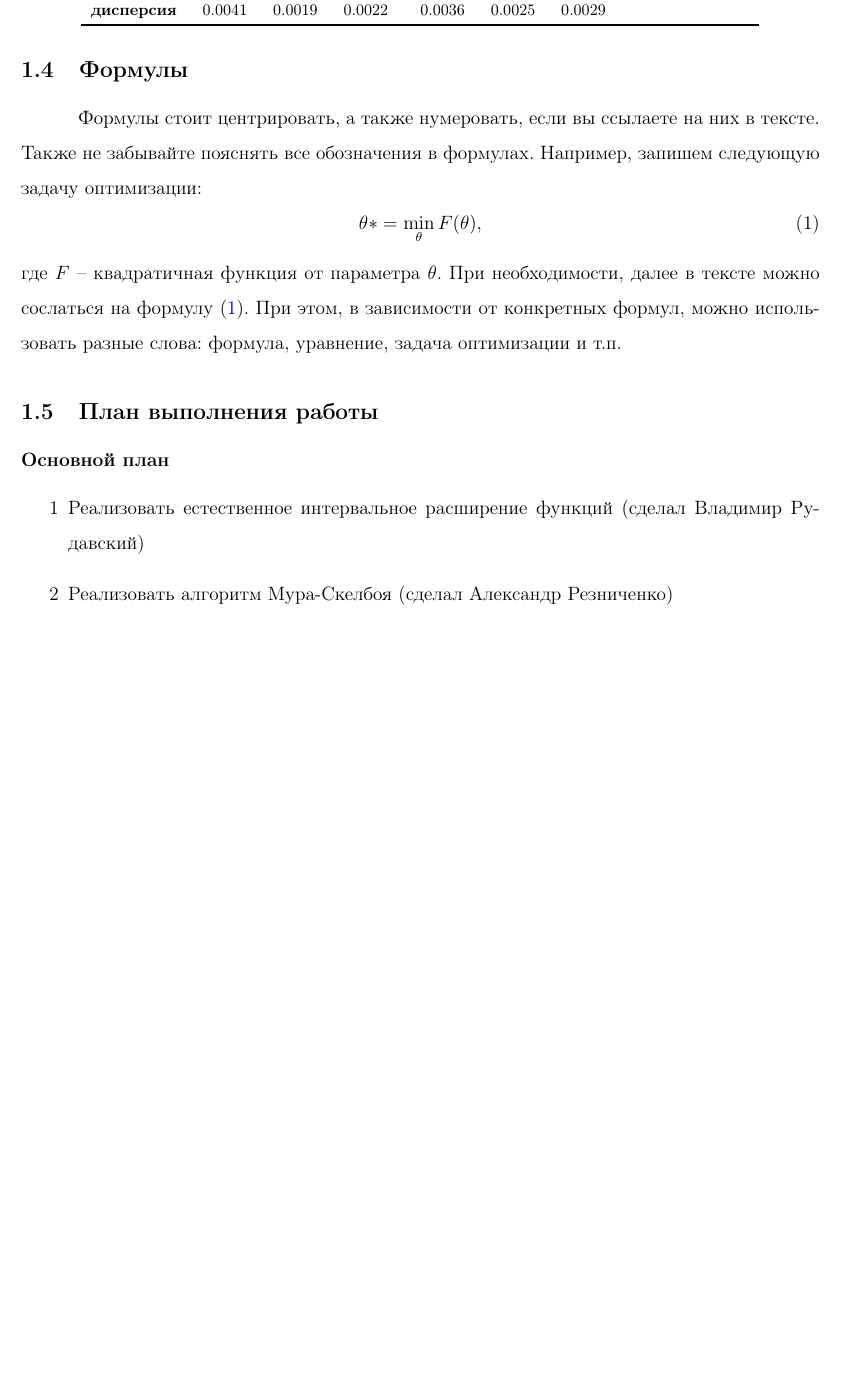
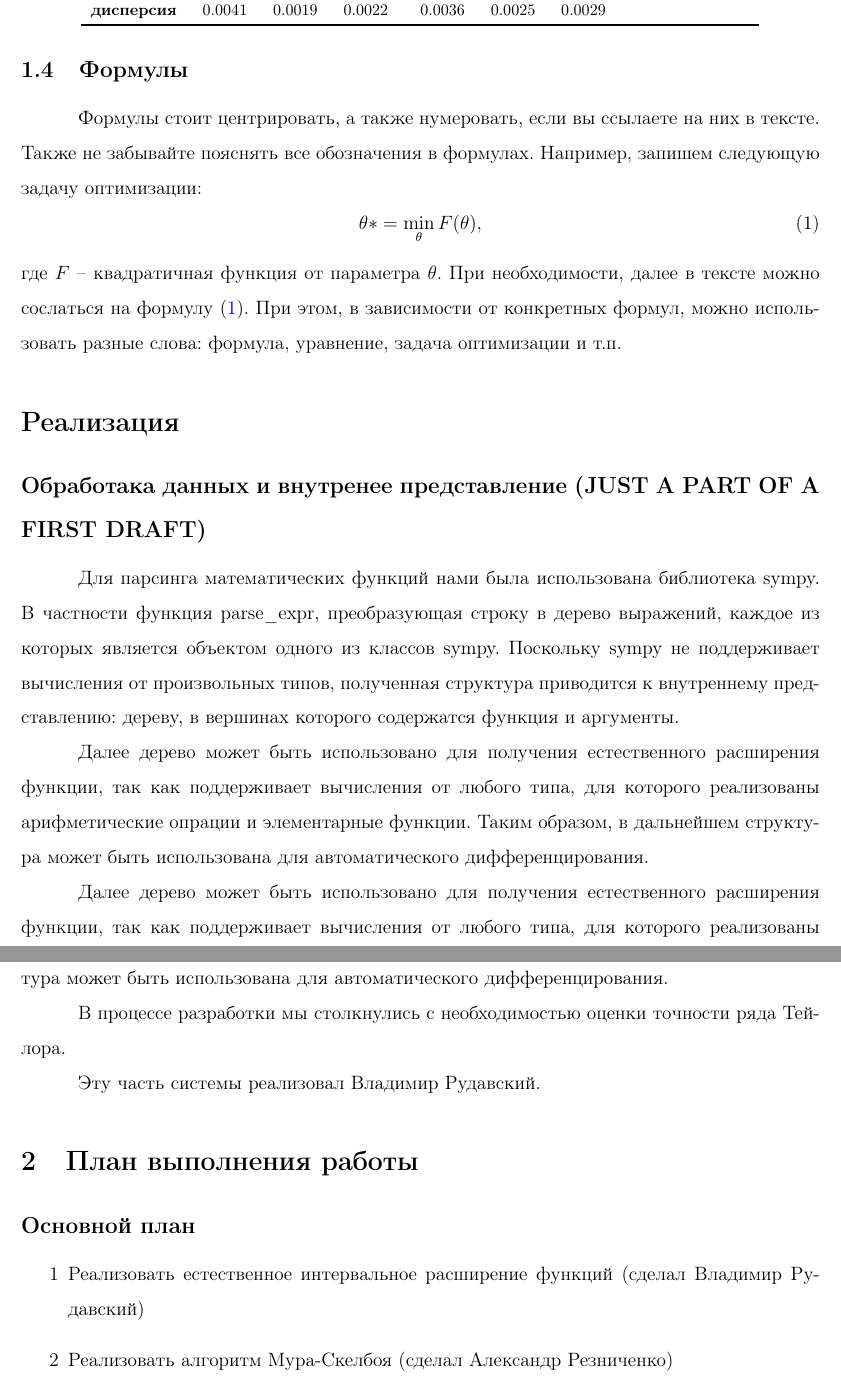
Before and after one commit to Polusummator/interval-min, a LaTeX document (report/coursework.tex): part of page 5 of 6 before the commit and two parts of pages 5 and 6 of 6 after it, the two joined at a grey line, cut so that both start at the same text, the shorter picture padded with empty space. Compiled offline with pdfLaTeX.

Commit message:
Add first draft of my part

```diff
--- a/report/coursework.tex
+++ b/report/coursework.tex
@@ -131,8 +131,22 @@ maxbibnames=99
 \end{equation}
 где $F$~-- квадратичная функция от параметра $\theta$. При необходимости, далее в тексте можно сослаться на формулу~(\ref{eq:si_opt}). При этом, в зависимости от конкретных формул, можно использовать разные слова: формула, уравнение, задача оптимизации и т.п.
 
-\subsection{План выполнения работы}
-\subsubsection*{Основной план}
+
+\section*{Реализация}
+\subsection*{Обработака данных и внутренее представление (JUST A PART OF A FIRST DRAFT)}
+Для парсинга математических функций нами была использована библиотека sympy. В частности функция parse\_expr, преобразующая строку в дерево выражений, каждое из которых является объектом одного из классов sympy. Поскольку sympy не поддерживает вычисления от произвольных типов, полученная структура приводится к внутреннему представлению: дереву, в вершинах которого содержатся функция и аргументы.
+
+
+Далее дерево может быть использовано для получения естественного расширения функции, так как поддерживает вычисления от любого типа, для которого реализованы арифметические опрации и элементарные функции. Таким образом, в дальнейшем структура может быть использована для автоматического дифференцирования.
+
+Далее дерево может быть использовано для получения естественного расширения функции, так как поддерживает вычисления от любого типа, для которого реализованы арифметические операции и элементарные функции. Таким образом, в дальнейшем структура может быть использована для автоматического дифференцирования.
+
+В процессе разработки мы столкнулись с необходимостью оценки точности ряда Тейлора.
+
+Эту часть системы реализовал Владимир Рудавский.
+
+\section{План выполнения работы}
+\subsection*{Основной план}
 \begin{enumerate}
 	\item Реализовать естественное интервальное расширение функций (сделал Владимир Рудавский)
 	\item Реализовать алгоритм Мура-Скелбоя (сделал Александр Резниченко)
```
